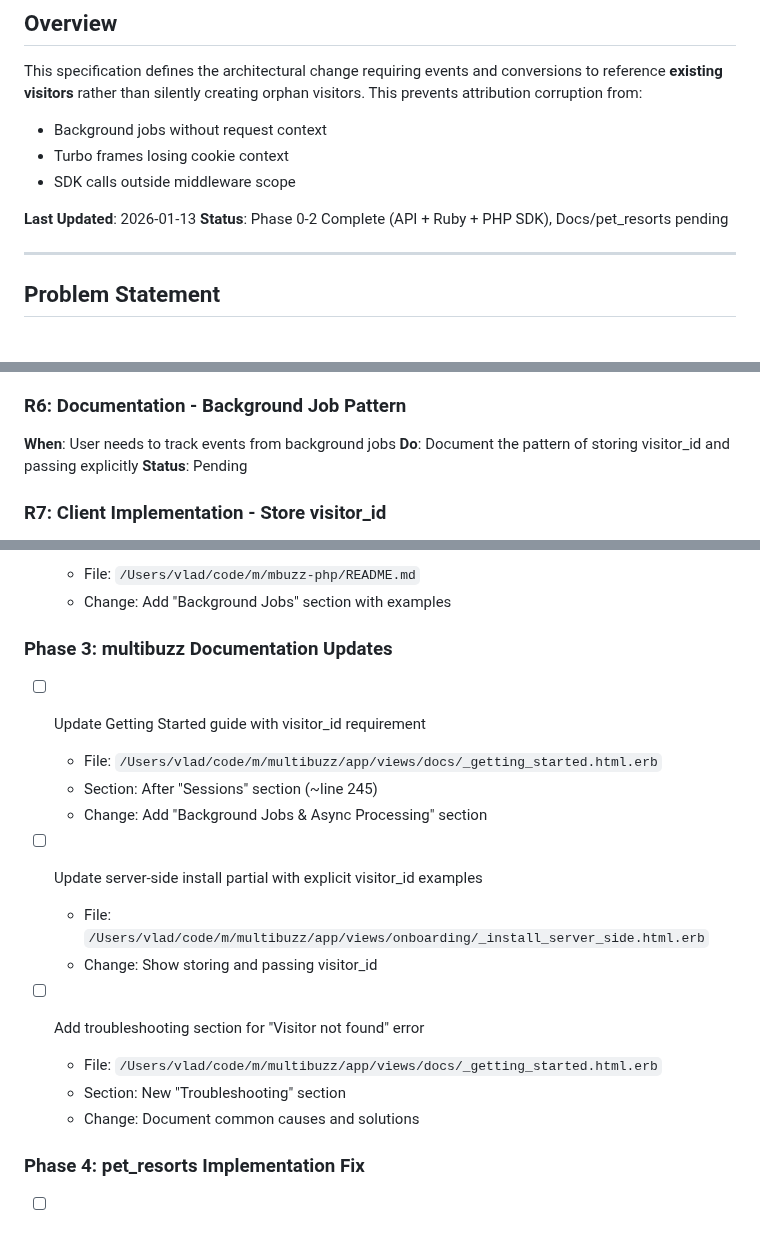
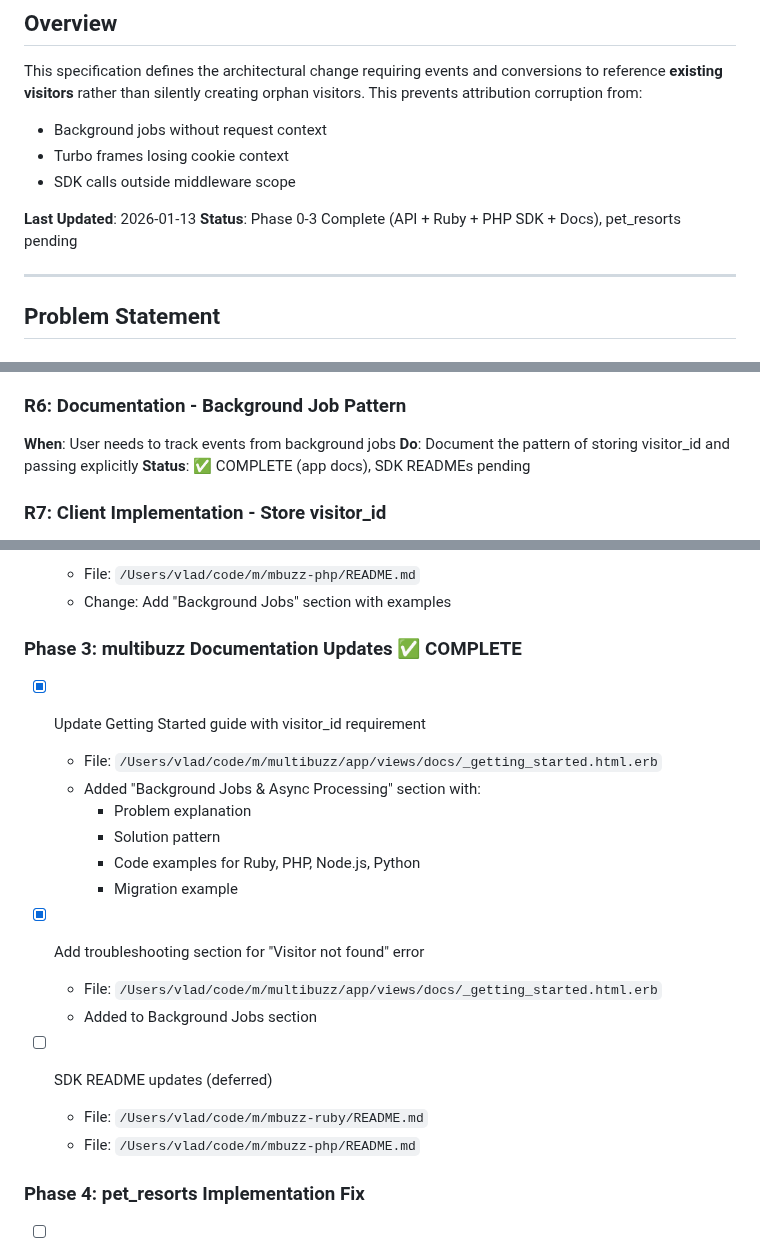
Before and after one commit to vladiim/multibuzz, a Markdown page: lib/specs/require_existing_visitor_spec.md, 3 parts joined by grey strips. Drawn GitHub-style.

Commit message:
docs(spec): mark Phase 3 (documentation) complete

```diff
--- a/lib/specs/require_existing_visitor_spec.md
+++ b/lib/specs/require_existing_visitor_spec.md
@@ -8,7 +8,7 @@ This specification defines the architectural change requiring events and convers
 - SDK calls outside middleware scope
 
 **Last Updated**: 2026-01-13
-**Status**: Phase 0-2 Complete (API + Ruby + PHP SDK), Docs/pet_resorts pending
+**Status**: Phase 0-3 Complete (API + Ruby + PHP SDK + Docs), pet_resorts pending
 
 ---
 
@@ -111,7 +111,7 @@ Background Job → Mta::Track.new(event: 'purchase', order: order).call
 
 **When**: User needs to track events from background jobs
 **Do**: Document the pattern of storing visitor_id and passing explicitly
-**Status**: Pending
+**Status**: ✅ COMPLETE (app docs), SDK READMEs pending
 
 ### R7: Client Implementation - Store visitor_id
 
@@ -306,21 +306,23 @@ cd /Users/vlad/code/m/multibuzz && bin/rails test
   - File: `/Users/vlad/code/m/mbuzz-php/README.md`
   - Change: Add "Background Jobs" section with examples
 
-### Phase 3: multibuzz Documentation Updates
+### Phase 3: multibuzz Documentation Updates ✅ COMPLETE
 
-- [ ] Update Getting Started guide with visitor_id requirement
+- [x] Update Getting Started guide with visitor_id requirement
   - File: `/Users/vlad/code/m/multibuzz/app/views/docs/_getting_started.html.erb`
-  - Section: After "Sessions" section (~line 245)
-  - Change: Add "Background Jobs & Async Processing" section
+  - Added "Background Jobs & Async Processing" section with:
+    - Problem explanation
+    - Solution pattern
+    - Code examples for Ruby, PHP, Node.js, Python
+    - Migration example
 
-- [ ] Update server-side install partial with explicit visitor_id examples
-  - File: `/Users/vlad/code/m/multibuzz/app/views/onboarding/_install_server_side.html.erb`
-  - Change: Show storing and passing visitor_id
+- [x] Add troubleshooting section for "Visitor not found" error
+  - File: `/Users/vlad/code/m/multibuzz/app/views/docs/_getting_started.html.erb`
+  - Added to Background Jobs section
 
-- [ ] Add troubleshooting section for "Visitor not found" error
-  - File: `/Users/vlad/code/m/multibuzz/app/views/docs/_getting_started.html.erb`
-  - Section: New "Troubleshooting" section
-  - Change: Document common causes and solutions
+- [ ] SDK README updates (deferred)
+  - File: `/Users/vlad/code/m/mbuzz-ruby/README.md`
+  - File: `/Users/vlad/code/m/mbuzz-php/README.md`
 
 ### Phase 4: pet_resorts Implementation Fix
 
```
Also changed, not shown: other parts of lib/specs/require_existing_visitor_spec.md (+1 -1 lines).
